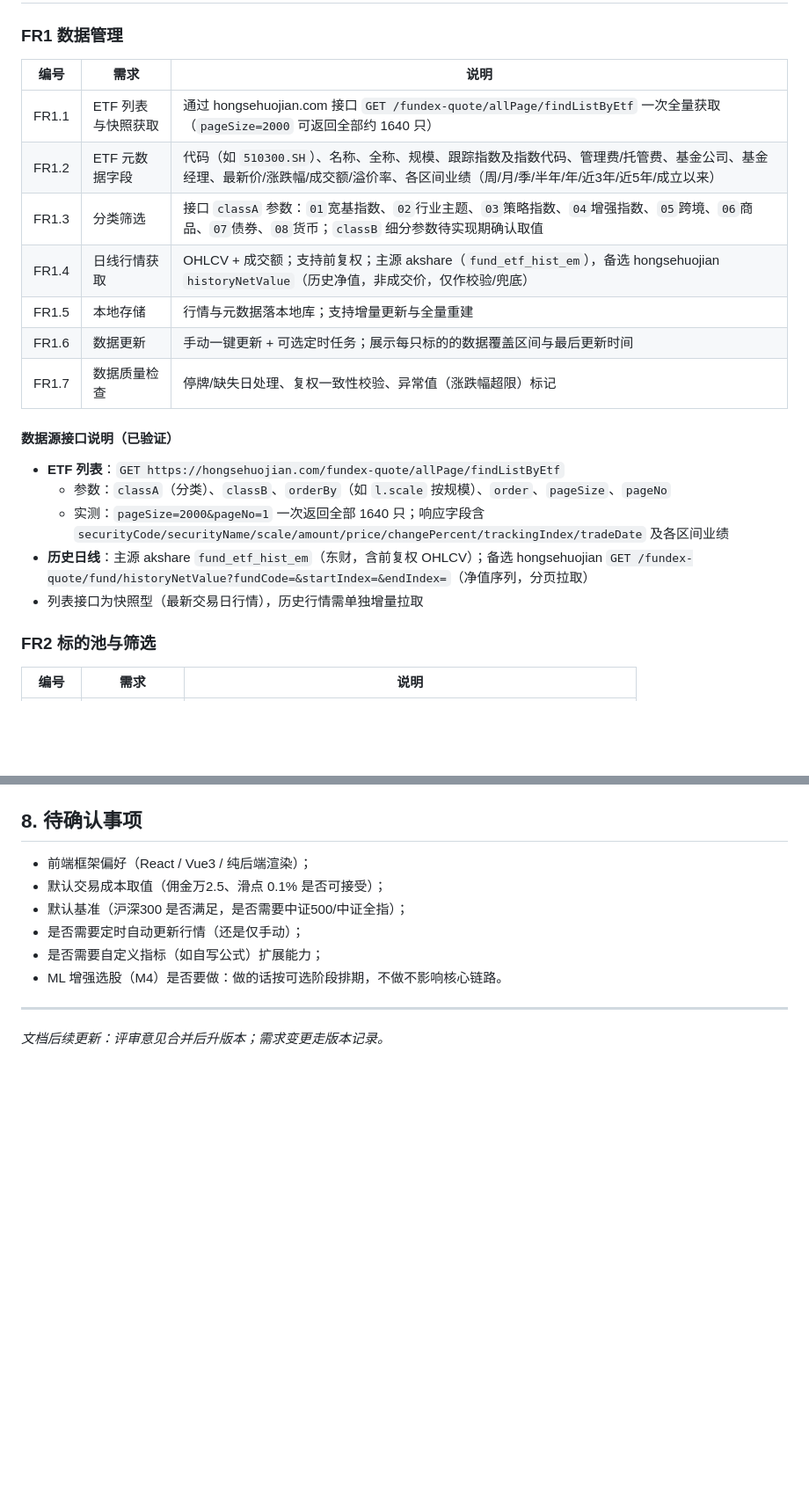
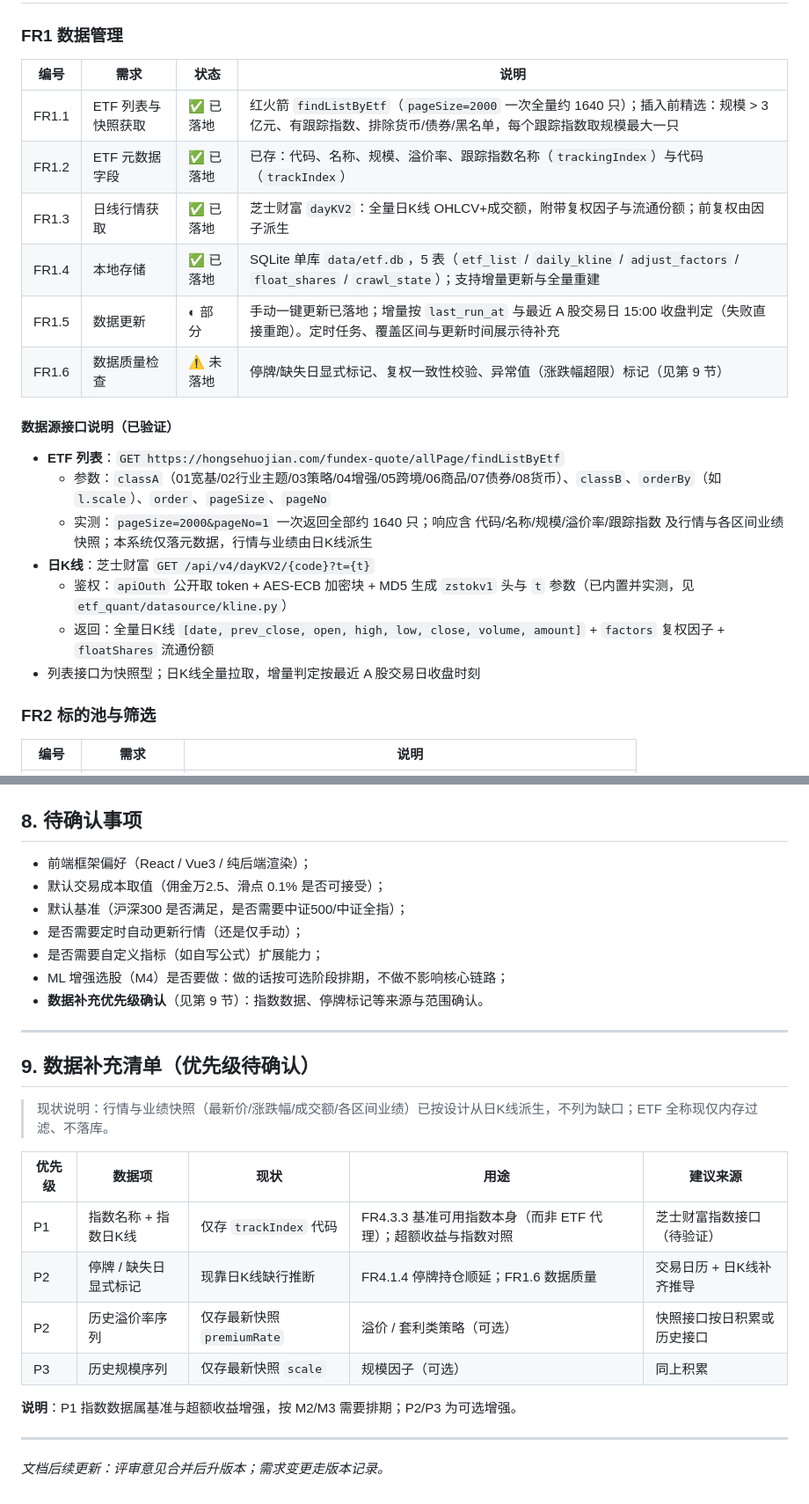
Before and after one commit to xuxiaozhou03/etf, a Markdown page: docs/PRD.md, 2 parts joined by grey strips. Shown at 88% size. Rendered like a GitHub page; blank space fills up the shorter version.

Commit message:
docs: PRD 数据章节按现状调整并收敛补充清单
- FR1 重列状态（已落地/部分/未落地），数据源改为芝士财富主源
- 移除分类、基金元数据、全称等元数据字段补充项（含分类筛选 FR1.3）
- 去掉 akshare 备源表述
- 补充清单收敛为 指数/停牌标记/历史溢价率/历史规模 四项可选增强

Co-Authored-By: Claude <noreply@anthropic.com>

```diff
--- a/docs/PRD.md
+++ b/docs/PRD.md
@@ -58,23 +58,24 @@
 
 ### FR1 数据管理
 
-| 编号 | 需求 | 说明 |
-| --- | --- | --- |
-| FR1.1 | ETF 列表与快照获取 | 通过 hongsehuojian.com 接口 `GET /fundex-quote/allPage/findListByEtf` 一次全量获取（`pageSize=2000` 可返回全部约 1640 只） |
-| FR1.2 | ETF 元数据字段 | 代码（如 `510300.SH`）、名称、全称、规模、跟踪指数及指数代码、管理费/托管费、基金公司、基金经理、最新价/涨跌幅/成交额/溢价率、各区间业绩（周/月/季/半年/年/近3年/近5年/成立以来） |
-| FR1.3 | 分类筛选 | 接口 `classA` 参数：`01`宽基指数、`02`行业主题、`03`策略指数、`04`增强指数、`05`跨境、`06`商品、`07`债券、`08`货币；`classB` 细分参数待实现期确认取值 |
-| FR1.4 | 日线行情获取 | OHLCV + 成交额；支持前复权；主源 akshare（`fund_etf_hist_em`），备选 hongsehuojian `historyNetValue`（历史净值，非成交价，仅作校验/兜底） |
-| FR1.5 | 本地存储 | 行情与元数据落本地库；支持增量更新与全量重建 |
-| FR1.6 | 数据更新 | 手动一键更新 + 可选定时任务；展示每只标的的数据覆盖区间与最后更新时间 |
-| FR1.7 | 数据质量检查 | 停牌/缺失日处理、复权一致性校验、异常值（涨跌幅超限）标记 |
+| 编号 | 需求 | 状态 | 说明 |
+| --- | --- | --- | --- |
+| FR1.1 | ETF 列表与快照获取 | ✅ 已落地 | 红火箭 `findListByEtf`（`pageSize=2000` 一次全量约 1640 只）；插入前精选：规模 > 3 亿元、有跟踪指数、排除货币/债券/黑名单，每个跟踪指数取规模最大一只 |
+| FR1.2 | ETF 元数据字段 | ✅ 已落地 | 已存：代码、名称、规模、溢价率、跟踪指数名称（`trackingIndex`）与代码（`trackIndex`） |
+| FR1.3 | 日线行情获取 | ✅ 已落地 | 芝士财富 `dayKV2`：全量日K线 OHLCV+成交额，附带复权因子与流通份额；前复权由因子派生 |
+| FR1.4 | 本地存储 | ✅ 已落地 | SQLite 单库 `data/etf.db`，5 表（`etf_list` / `daily_kline` / `adjust_factors` / `float_shares` / `crawl_state`）；支持增量更新与全量重建 |
+| FR1.5 | 数据更新 | ◐ 部分 | 手动一键更新已落地；增量按 `last_run_at` 与最近 A 股交易日 15:00 收盘判定（失败直接重跑）。定时任务、覆盖区间与更新时间展示待补充 |
+| FR1.6 | 数据质量检查 | ⚠ 未落地 | 停牌/缺失日显式标记、复权一致性校验、异常值（涨跌幅超限）标记（见第 9 节） |
 
 #### 数据源接口说明（已验证）
 
 - **ETF 列表**：`GET https://hongsehuojian.com/fundex-quote/allPage/findListByEtf`
-  - 参数：`classA`（分类）、`classB`、`orderBy`（如 `l.scale` 按规模）、`order`、`pageSize`、`pageNo`
-  - 实测：`pageSize=2000&pageNo=1` 一次返回全部 1640 只；响应字段含 `securityCode/securityName/scale/amount/price/changePercent/trackingIndex/tradeDate` 及各区间业绩
-- **历史日线**：主源 akshare `fund_etf_hist_em`（东财，含前复权 OHLCV）；备选 hongsehuojian `GET /fundex-quote/fund/historyNetValue?fundCode=&startIndex=&endIndex=`（净值序列，分页拉取）
-- 列表接口为快照型（最新交易日行情），历史行情需单独增量拉取
+  - 参数：`classA`（01宽基/02行业主题/03策略/04增强/05跨境/06商品/07债券/08货币）、`classB`、`orderBy`（如 `l.scale`）、`order`、`pageSize`、`pageNo`
+  - 实测：`pageSize=2000&pageNo=1` 一次返回全部约 1640 只；响应含 代码/名称/规模/溢价率/跟踪指数 及行情与各区间业绩快照；本系统仅落元数据，行情与业绩由日K线派生
+- **日K线**：芝士财富 `GET /api/v4/dayKV2/{code}?t={t}`
+  - 鉴权：`apiOuth` 公开取 token + AES-ECB 加密块 + MD5 生成 `zstokv1` 头与 `t` 参数（已内置并实测，见 `etf_quant/datasource/kline.py`）
+  - 返回：全量日K线 `[date, prev_close, open, high, low, close, volume, amount]` + `factors` 复权因子 + `floatShares` 流通份额
+- 列表接口为快照型；日K线全量拉取，增量判定按最近 A 股交易日收盘时刻
 
 ### FR2 标的池与筛选
 
@@ -253,7 +254,23 @@
 - 默认基准（沪深300 是否满足，是否需要中证500/中证全指）；
 - 是否需要定时自动更新行情（还是仅手动）；
 - 是否需要自定义指标（如自写公式）扩展能力；
-- ML 增强选股（M4）是否要做：做的话按可选阶段排期，不做不影响核心链路。
+- ML 增强选股（M4）是否要做：做的话按可选阶段排期，不做不影响核心链路；
+- **数据补充优先级确认**（见第 9 节）：指数数据、停牌标记等来源与范围确认。
+
+---
+
+## 9. 数据补充清单（优先级待确认）
+
+> 现状说明：行情与业绩快照（最新价/涨跌幅/成交额/各区间业绩）已按设计从日K线派生，不列为缺口；ETF 全称现仅内存过滤、不落库。
+
+| 优先级 | 数据项 | 现状 | 用途 | 建议来源 |
+| --- | --- | --- | --- | --- |
+| P1 | 指数名称 + 指数日K线 | 仅存 `trackIndex` 代码 | FR4.3.3 基准可用指数本身（而非 ETF 代理）；超额收益与指数对照 | 芝士财富指数接口（待验证） |
+| P2 | 停牌 / 缺失日显式标记 | 现靠日K线缺行推断 | FR4.1.4 停牌持仓顺延；FR1.6 数据质量 | 交易日历 + 日K线补齐推导 |
+| P2 | 历史溢价率序列 | 仅存最新快照 `premiumRate` | 溢价 / 套利类策略（可选） | 快照接口按日积累或历史接口 |
+| P3 | 历史规模序列 | 仅存最新快照 `scale` | 规模因子（可选） | 同上积累 |
+
+**说明**：P1 指数数据属基准与超额收益增强，按 M2/M3 需要排期；P2/P3 为可选增强。
 
 ---
 
```
Also changed, not shown: other parts of docs/PRD.md (+6 -6 lines).
